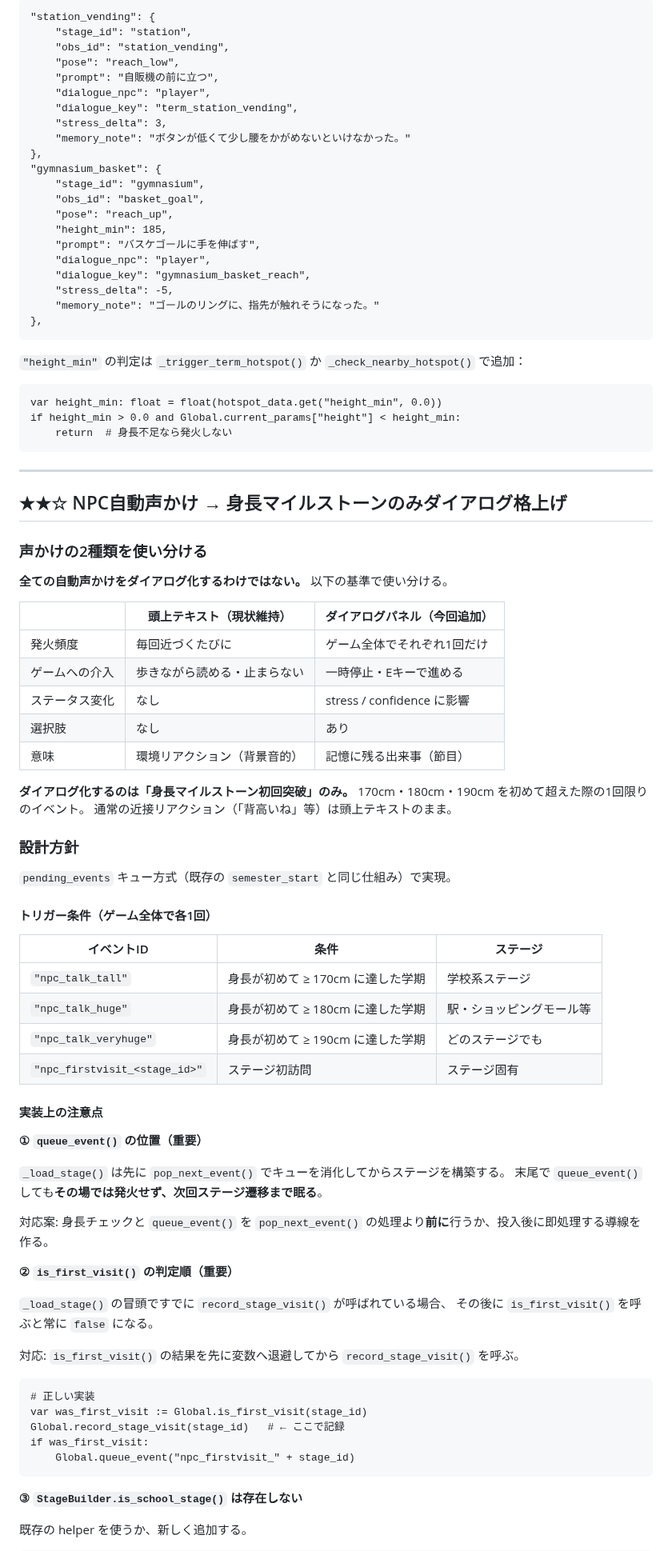
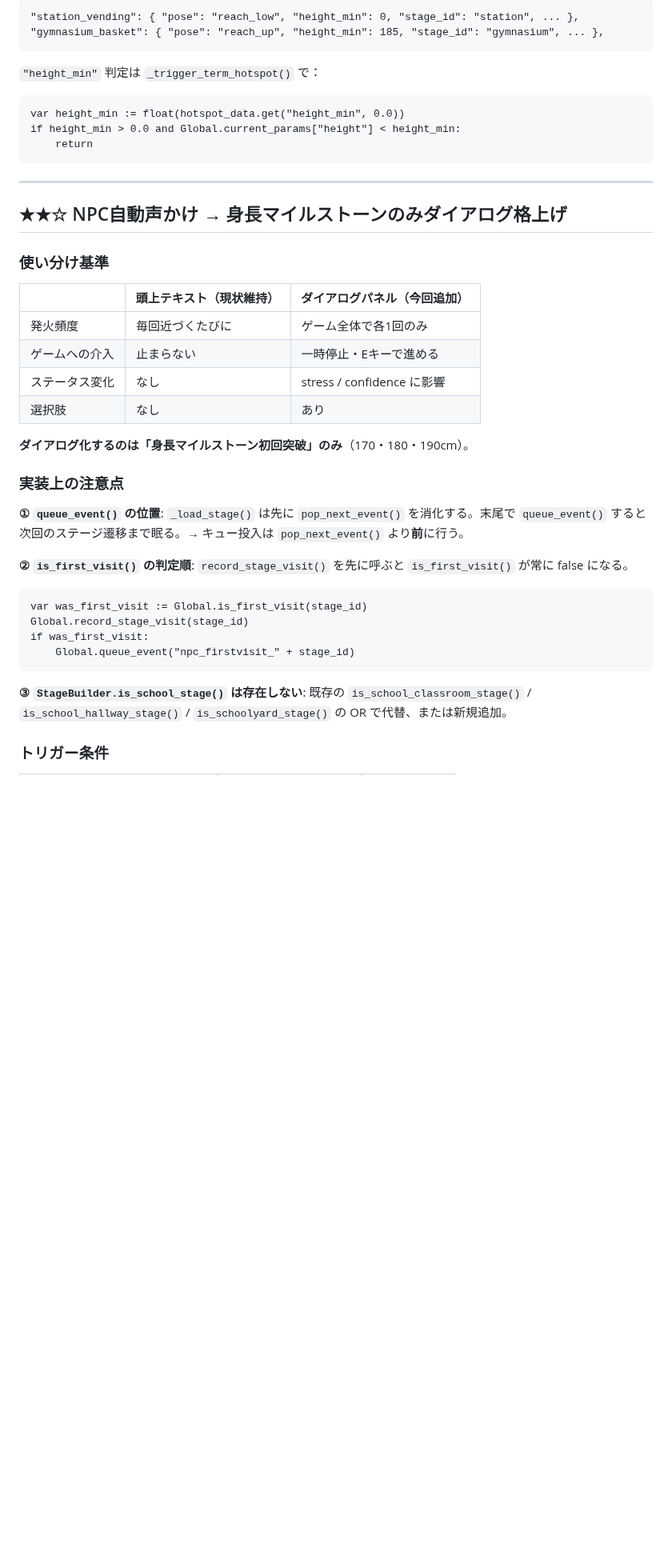
Before and after one commit to tinky44/TLS_3D, a Markdown page: specs/plan_by_agent.md, the part around one of its changes. Shown at 80% size. Drawn GitHub-style; blank space fills up the shorter version.

Commit message:
docs: plan_by_agent.md を全面書き直し（ステージ追加・ゲーム進行見直し設計を追記）
Co-Authored-By: Claude Sonnet 4.6 <noreply@anthropic.com>

````diff
--- a/specs/plan_by_agent.md
+++ b/specs/plan_by_agent.md
@@ -190,94 +427,46 @@ func _end_dialogue() -> void:
 
 ```gdscript
-"station_vending": {
-    "stage_id": "station",
-    "obs_id": "station_vending",
-    "pose": "reach_low",
-    "prompt": "自販機の前に立つ",
-    "dialogue_npc": "player",
-    "dialogue_key": "term_station_vending",
-    "stress_delta": 3,
-    "memory_note": "ボタンが低くて少し腰をかがめないといけなかった。"
-},
-"gymnasium_basket": {
-    "stage_id": "gymnasium",
-    "obs_id": "basket_goal",
-    "pose": "reach_up",
-    "height_min": 185,
-    "prompt": "バスケゴールに手を伸ばす",
-    "dialogue_npc": "player",
-    "dialogue_key": "gymnasium_basket_reach",
-    "stress_delta": -5,
-    "memory_note": "ゴールのリングに、指先が触れそうになった。"
-},
+"station_vending": { "pose": "reach_low", "height_min": 0, "stage_id": "station", ... },
+"gymnasium_basket": { "pose": "reach_up", "height_min": 185, "stage_id": "gymnasium", ... },
 ```
 
-`"height_min"` の判定は `_trigger_term_hotspot()` か `_check_nearby_hotspot()` で追加：
+`"height_min"` 判定は `_trigger_term_hotspot()` で：
 
 ```gdscript
-var height_min: float = float(hotspot_data.get("height_min", 0.0))
+var height_min := float(hotspot_data.get("height_min", 0.0))
 if height_min > 0.0 and Global.current_params["height"] < height_min:
-    return  # 身長不足なら発火しない
+    return
 ```
 
 ---
 
 ## ★★☆ NPC自動声かけ → 身長マイルストーンのみダイアログ格上げ
 
-### 声かけの2種類を使い分ける
-
-**全ての自動声かけをダイアログ化するわけではない。** 以下の基準で使い分ける。
+### 使い分け基準
 
 | | 頭上テキスト（現状維持） | ダイアログパネル（今回追加） |
 |---|---|---|
-| 発火頻度 | 毎回近づくたびに | ゲーム全体でそれぞれ1回だけ |
-| ゲームへの介入 | 歩きながら読める・止まらない | 一時停止・Eキーで進める |
+| 発火頻度 | 毎回近づくたびに | ゲーム全体で各1回のみ |
+| ゲームへの介入 | 止まらない | 一時停止・Eキーで進める |
 | ステータス変化 | なし | stress / confidence に影響 |
 | 選択肢 | なし | あり |
-| 意味 | 環境リアクション（背景音的） | 記憶に残る出来事（節目） |
 
-**ダイアログ化するのは「身長マイルストーン初回突破」のみ。**
-170cm・180cm・190cm を初めて超えた際の1回限りのイベント。
-通常の近接リアクション（「背高いね」等）は頭上テキストのまま。
+**ダイアログ化するのは「身長マイルストーン初回突破」のみ**（170・180・190cm）。
 
-### 設計方針
+### 実装上の注意点
 
-`pending_events` キュー方式（既存の `semester_start` と同じ仕組み）で実現。
+**① `queue_event()` の位置**: `_load_stage()` は先に `pop_next_event()` を消化する。末尾で `queue_event()` すると次回のステージ遷移まで眠る。→ キュー投入は `pop_next_event()` より**前**に行う。
 
-#### トリガー条件（ゲーム全体で各1回）
-
-| イベントID | 条件 | ステージ |
-|---|---|---|
-| `"npc_talk_tall"` | 身長が初めて ≥ 170cm に達した学期 | 学校系ステージ |
-| `"npc_talk_huge"` | 身長が初めて ≥ 180cm に達した学期 | 駅・ショッピングモール等 |
-| `"npc_talk_veryhuge"` | 身長が初めて ≥ 190cm に達した学期 | どのステージでも |
-| `"npc_firstvisit_<stage_id>"` | ステージ初訪問 | ステージ固有 |
-
-#### 実装上の注意点
-
-**① `queue_event()` の位置（重要）**
-
-`_load_stage()` は先に `pop_next_event()` でキューを消化してからステージを構築する。
-末尾で `queue_event()` しても**その場では発火せず、次回ステージ遷移まで眠る**。
-
-対応案: 身長チェックと `queue_event()` を `pop_next_event()` の処理より**前に**行うか、投入後に即処理する導線を作る。
-
-**② `is_first_visit()` の判定順（重要）**
-
-`_load_stage()` の冒頭ですでに `record_stage_visit()` が呼ばれている場合、
-その後に `is_first_visit()` を呼ぶと常に `false` になる。
-
-対応: `is_first_visit()` の結果を先に変数へ退避してから `record_stage_visit()` を呼ぶ。
+**② `is_first_visit()` の判定順**: `record_stage_visit()` を先に呼ぶと `is_first_visit()` が常に false になる。
 
 ```gdscript
-# 正しい実装
 var was_first_visit := Global.is_first_visit(stage_id)
-Global.record_stage_visit(stage_id)   # ← ここで記録
+Global.record_stage_visit(stage_id)
 if was_first_visit:
     Global.queue_event("npc_firstvisit_" + stage_id)
 ```
 
-**③ `StageBuilder.is_school_stage()` は存在しない**
+**③ `StageBuilder.is_school_stage()` は存在しない**: 既存の `is_school_classroom_stage()` / `is_school_hallway_stage()` / `is_schoolyard_stage()` の OR で代替、または新規追加。
 
-既存の helper を使うか、新しく追加する。
+### トリガー条件
 
````
Also changed, not shown: other parts of specs/plan_by_agent.md (+334 -128 lines).
